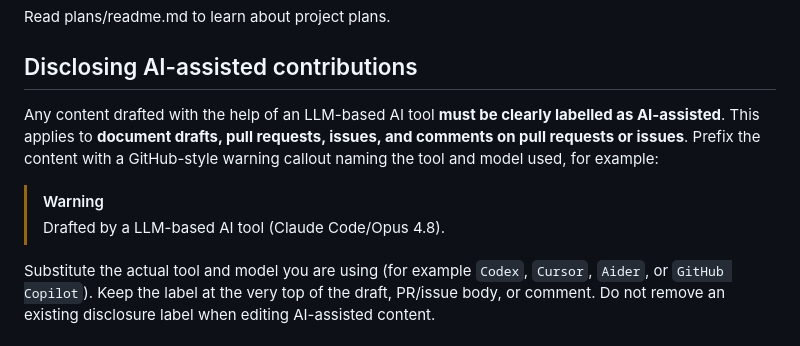
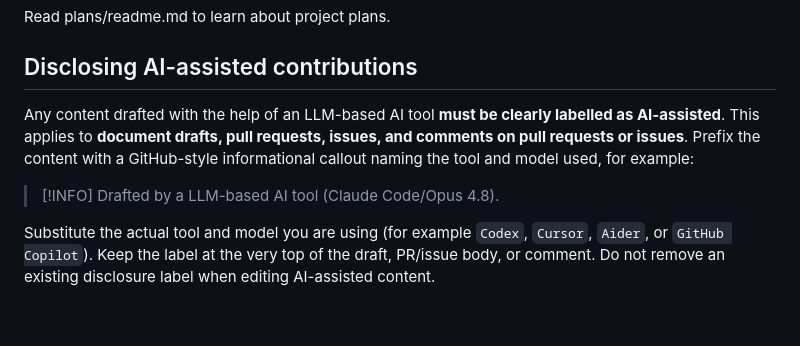
Before and after one commit to dspopulations/us-birth-certificates, a Markdown page: .github/copilot-instructions.md, the part around the change. Drawn GitHub-style; blank space fills up the shorter version.

```diff
--- a/.github/copilot-instructions.md
+++ b/.github/copilot-instructions.md
@@ -12,9 +12,9 @@ Read plans/readme.md to learn about project plans.
 
 ## Disclosing AI-assisted contributions
 
-Any content drafted with the help of an LLM-based AI tool **must be clearly labelled as AI-assisted**. This applies to **document drafts, pull requests, issues, and comments on pull requests or issues**. Prefix the content with a GitHub-style warning callout naming the tool and model used, for example:
+Any content drafted with the help of an LLM-based AI tool **must be clearly labelled as AI-assisted**. This applies to **document drafts, pull requests, issues, and comments on pull requests or issues**. Prefix the content with a GitHub-style informational callout naming the tool and model used, for example:
 
-> [!WARNING]
+> [!INFO]
 > Drafted by a LLM-based AI tool (Claude Code/Opus 4.8).
 
 Substitute the actual tool and model you are using (for example `Codex`, `Cursor`, `Aider`, or `GitHub Copilot`). Keep the label at the very top of the draft, PR/issue body, or comment. Do not remove an existing disclosure label when editing AI-assisted content.
```
Also changed, not shown: AGENTS.md (+2 -2 lines), CLAUDE.md (+2 -2 lines).
